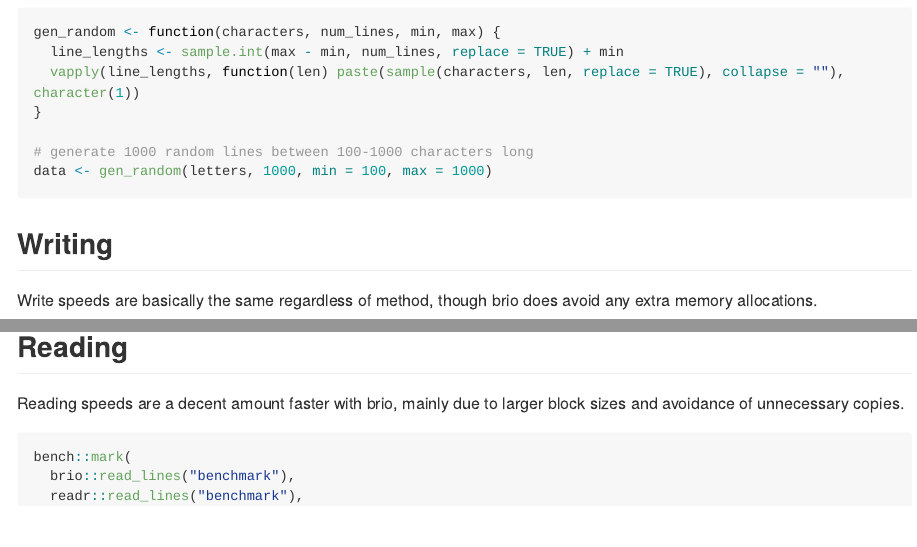
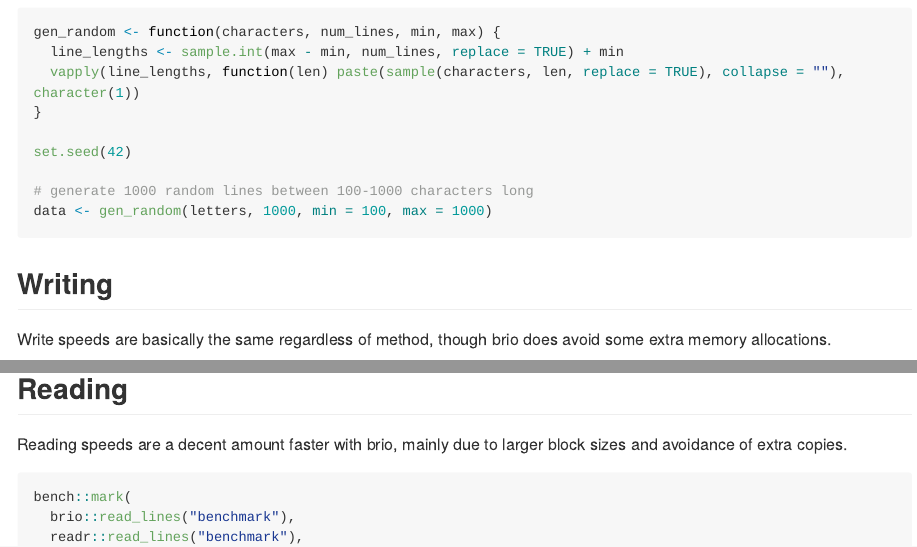
Before and after one commit to r-lib/brio, an R Markdown document (README.Rmd): the page in a window 1100 px wide, from 720 px down, and a second part further down, joined at a grey line. The pictures show the output file README.md that the author committed with the source, drawn offline in the style of GitHub; long lines of code are wrapped; badge pictures from the web are left out.

Commit message:
Update readme with latest benchmark runs

````diff
--- a/README.Rmd
+++ b/README.Rmd
@@ -52,13 +51,15 @@ gen_random <- function(characters, num_lines, min, max) {
   vapply(line_lengths, function(len) paste(sample(characters, len, replace = TRUE), collapse = ""), character(1))
 }
 
+set.seed(42)
+
 # generate 1000 random lines between 100-1000 characters long
 data <- gen_random(letters, 1000, min = 100, max = 1000)
 ```
 
 ## Writing
 
-Write speeds are basically the same regardless of method, though brio does avoid any extra memory allocations.
+Write speeds are basically the same regardless of method, though brio does avoid some extra memory allocations.
 
 ```{r}
 bench::mark(
@@ -71,7 +72,7 @@ bench::mark(
 
 ## Reading
 
-Reading speeds are a decent amount faster with brio, mainly due to larger block sizes and avoidance of unnecessary copies.
+Reading speeds are a decent amount faster with brio, mainly due to larger block sizes and avoidance of extra copies.
 
 ```{r}
 bench::mark(
````
Also changed, not shown: README.md, README.Rmd (1 more changed lines).
